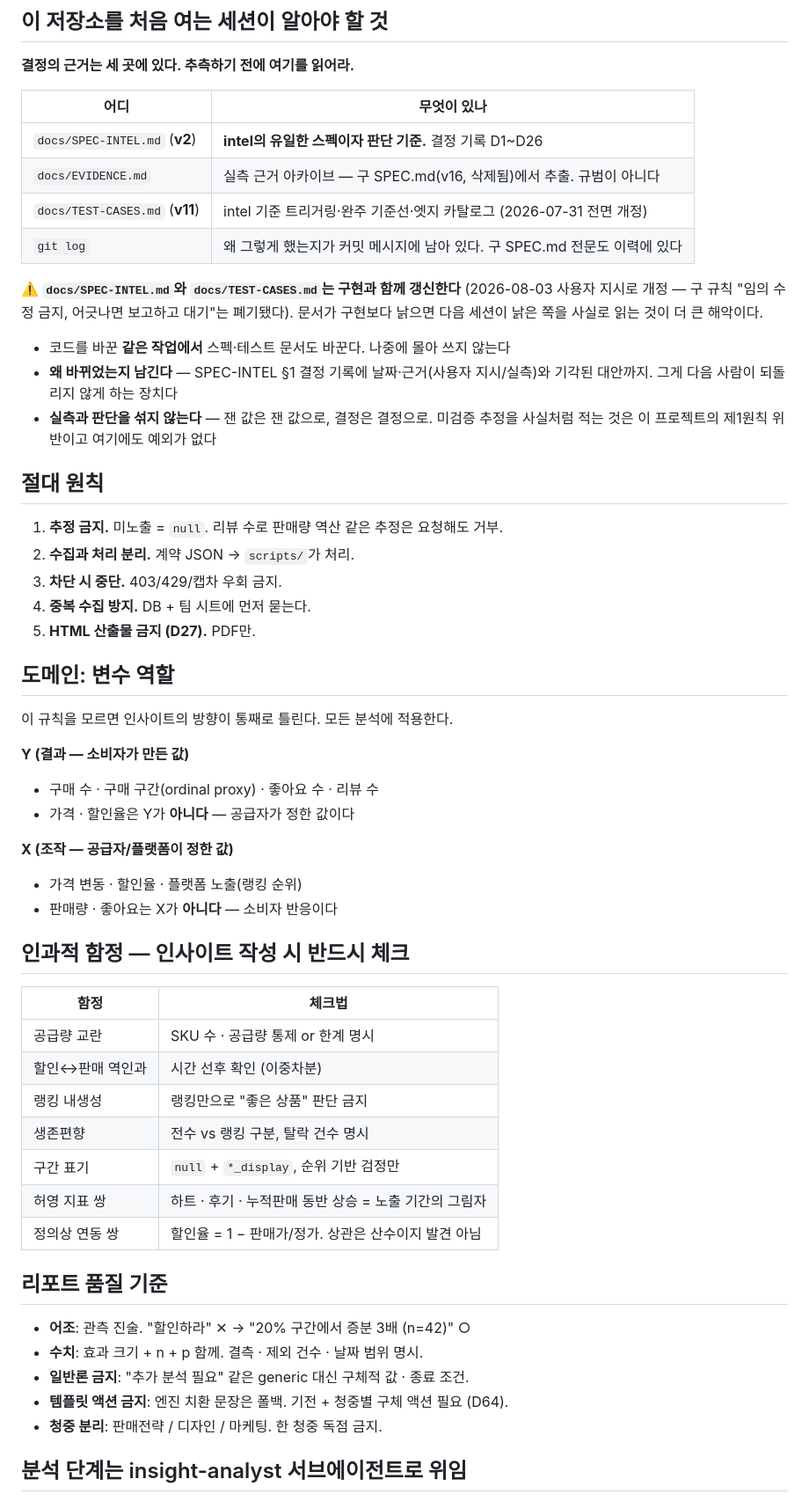
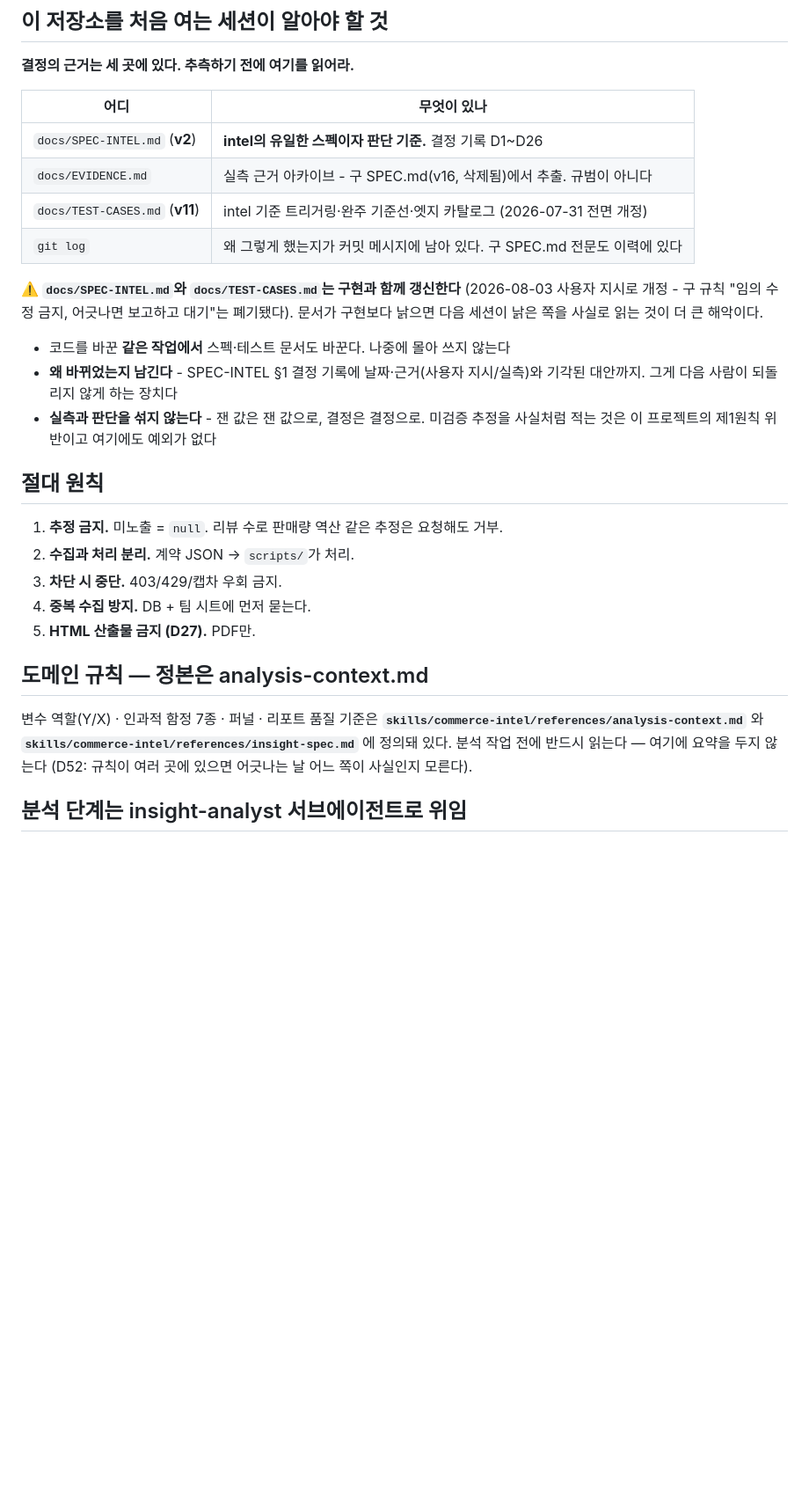
Before and after one commit to whysowlee/commerce-intel, a Markdown page: CLAUDE.md, the part around one of its changes. Shown at 88% size. Rendered like a GitHub page; blank space fills up the shorter version.

```diff
--- a/CLAUDE.md
+++ b/CLAUDE.md
@@ -10,18 +10,18 @@
 | 어디 | 무엇이 있나 |
 |---|---|
 | `docs/SPEC-INTEL.md` (**v2**) | **intel의 유일한 스펙이자 판단 기준.** 결정 기록 D1~D26 |
-| `docs/EVIDENCE.md` | 실측 근거 아카이브 — 구 SPEC.md(v16, 삭제됨)에서 추출. 규범이 아니다 |
+| `docs/EVIDENCE.md` | 실측 근거 아카이브 - 구 SPEC.md(v16, 삭제됨)에서 추출. 규범이 아니다 |
 | `docs/TEST-CASES.md` (**v11**) | intel 기준 트리거링·완주 기준선·엣지 카탈로그 (2026-07-31 전면 개정) |
 | `git log` | 왜 그렇게 했는지가 커밋 메시지에 남아 있다. 구 SPEC.md 전문도 이력에 있다 |
 
 **⚠️ `docs/SPEC-INTEL.md`와 `docs/TEST-CASES.md`는 구현과 함께 갱신한다** (2026-08-03
-사용자 지시로 개정 — 구 규칙 "임의 수정 금지, 어긋나면 보고하고 대기"는 폐기됐다).
+사용자 지시로 개정 - 구 규칙 "임의 수정 금지, 어긋나면 보고하고 대기"는 폐기됐다).
 문서가 구현보다 낡으면 다음 세션이 낡은 쪽을 사실로 읽는 것이 더 큰 해악이다.
 
 - 코드를 바꾼 **같은 작업에서** 스펙·테스트 문서도 바꾼다. 나중에 몰아 쓰지 않는다
-- **왜 바뀌었는지 남긴다** — SPEC-INTEL §1 결정 기록에 날짜·근거(사용자 지시/실측)와
+- **왜 바뀌었는지 남긴다** - SPEC-INTEL §1 결정 기록에 날짜·근거(사용자 지시/실측)와
   기각된 대안까지. 그게 다음 사람이 되돌리지 않게 하는 장치다
-- **실측과 판단을 섞지 않는다** — 잰 값은 잰 값으로, 결정은 결정으로. 미검증 추정을
+- **실측과 판단을 섞지 않는다** - 잰 값은 잰 값으로, 결정은 결정으로. 미검증 추정을
   사실처럼 적는 것은 이 프로젝트의 제1원칙 위반이고 여기에도 예외가 없다
 
 ## 절대 원칙
@@ -32,37 +32,12 @@
 4. **중복 수집 방지.** DB + 팀 시트에 먼저 묻는다.
 5. **HTML 산출물 금지 (D27).** PDF만.
 
-## 도메인: 변수 역할
+## 도메인 규칙 — 정본은 analysis-context.md
 
-이 규칙을 모르면 인사이트의 방향이 통째로 틀린다. 모든 분석에 적용한다.
-
-**Y (결과 — 소비자가 만든 값)**
-- 구매 수 · 구매 구간(ordinal proxy) · 좋아요 수 · 리뷰 수
-- 가격 · 할인율은 Y가 **아니다** — 공급자가 정한 값이다
-
-**X (조작 — 공급자/플랫폼이 정한 값)**
-- 가격 변동 · 할인율 · 플랫폼 노출(랭킹 순위)
-- 판매량 · 좋아요는 X가 **아니다** — 소비자 반응이다
-
-## 인과적 함정 — 인사이트 작성 시 반드시 체크
-
-| 함정 | 체크법 |
-|---|---|
-| 공급량 교란 | SKU 수 · 공급량 통제 or 한계 명시 |
-| 할인↔판매 역인과 | 시간 선후 확인 (이중차분) |
-| 랭킹 내생성 | 랭킹만으로 "좋은 상품" 판단 금지 |
-| 생존편향 | 전수 vs 랭킹 구분, 탈락 건수 명시 |
-| 구간 표기 | `null` + `*_display`, 순위 기반 검정만 |
-| 허영 지표 쌍 | 하트 · 후기 · 누적판매 동반 상승 = 노출 기간의 그림자 |
-| 정의상 연동 쌍 | 할인율 = 1 − 판매가/정가. 상관은 산수이지 발견 아님 |
-
-## 리포트 품질 기준
-
-- **어조**: 관측 진술. "할인하라" ✕ → "20% 구간에서 증분 3배 (n=42)" ○
-- **수치**: 효과 크기 + n + p 함께. 결측 · 제외 건수 · 날짜 범위 명시.
-- **일반론 금지**: "추가 분석 필요" 같은 generic 대신 구체적 값 · 종료 조건.
-- **템플릿 액션 금지**: 엔진 치환 문장은 폴백. 기전 + 청중별 구체 액션 필요 (D64).
-- **청중 분리**: 판매전략 / 디자인 / 마케팅. 한 청중 독점 금지.
+변수 역할(Y/X) · 인과적 함정 7종 · 퍼널 · 리포트 품질 기준은
+**`skills/commerce-intel/references/analysis-context.md`** 와
+**`skills/commerce-intel/references/insight-spec.md`** 에 정의돼 있다.
+분석 작업 전에 반드시 읽는다 — 여기에 요약을 두지 않는다 (D52: 규칙이 여러 곳에 있으면 어긋나는 날 어느 쪽이 사실인지 모른다).
 
 ## 분석 단계는 insight-analyst 서브에이전트로 위임
 
```
Also changed, not shown: other parts of CLAUDE.md (+17 -17 lines), .claude/agents/insight-analyst.md (+7 -65 lines).
